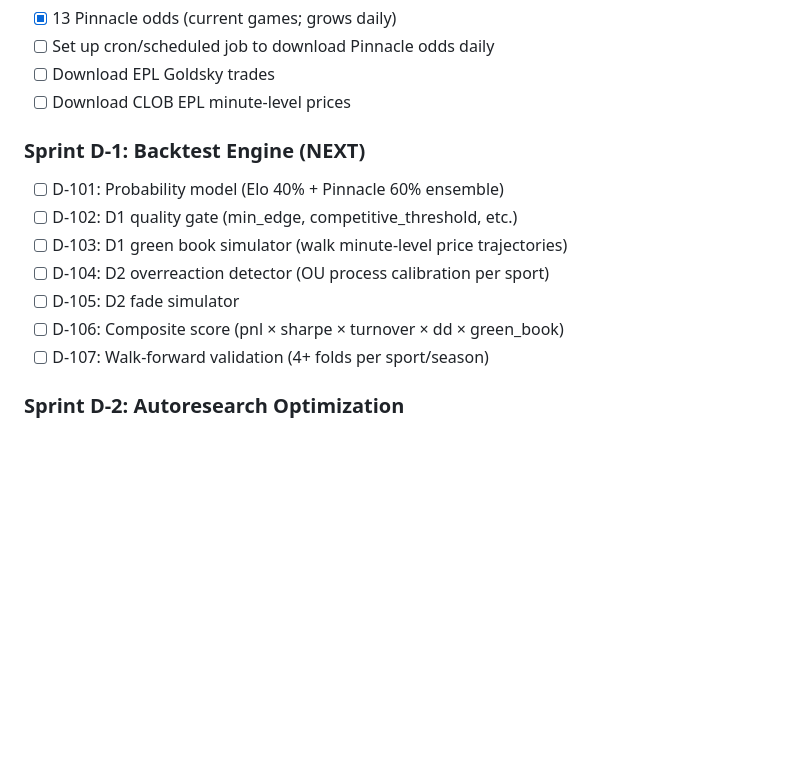
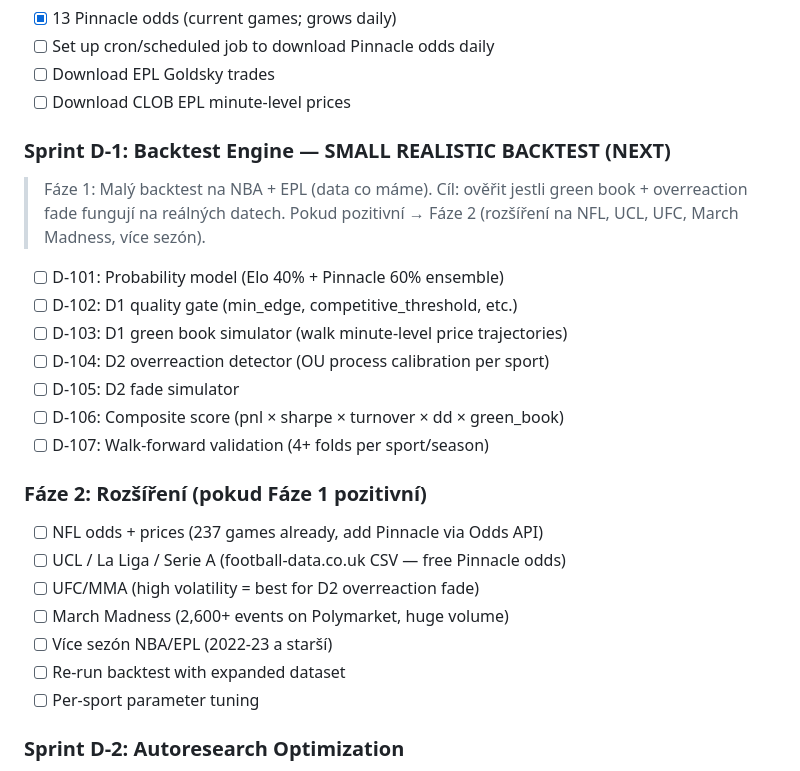
Before and after one commit to DanielValcik/arbo, a Markdown page: docs/TODO.md, the part around the change. Rendered like a GitHub page; blank space fills up the shorter version.

```diff
--- a/docs/TODO.md
+++ b/docs/TODO.md
@@ -386,7 +386,10 @@
 - [ ] Download EPL Goldsky trades
 - [ ] Download CLOB EPL minute-level prices
 
-### Sprint D-1: Backtest Engine (NEXT)
+### Sprint D-1: Backtest Engine — SMALL REALISTIC BACKTEST (NEXT)
+> Fáze 1: Malý backtest na NBA + EPL (data co máme).
+> Cíl: ověřit jestli green book + overreaction fade fungují na reálných datech.
+> Pokud pozitivní → Fáze 2 (rozšíření na NFL, UCL, UFC, March Madness, více sezón).
 - [ ] D-101: Probability model (Elo 40% + Pinnacle 60% ensemble)
 - [ ] D-102: D1 quality gate (min_edge, competitive_threshold, etc.)
 - [ ] D-103: D1 green book simulator (walk minute-level price trajectories)
@@ -394,6 +397,15 @@
 - [ ] D-105: D2 fade simulator
 - [ ] D-106: Composite score (pnl × sharpe × turnover × dd × green_book)
 - [ ] D-107: Walk-forward validation (4+ folds per sport/season)
+
+### Fáze 2: Rozšíření (pokud Fáze 1 pozitivní)
+- [ ] NFL odds + prices (237 games already, add Pinnacle via Odds API)
+- [ ] UCL / La Liga / Serie A (football-data.co.uk CSV — free Pinnacle odds)
+- [ ] UFC/MMA (high volatility = best for D2 overreaction fade)
+- [ ] March Madness (2,600+ events on Polymarket, huge volume)
+- [ ] Více sezón NBA/EPL (2022-23 a starší)
+- [ ] Re-run backtest with expanded dataset
+- [ ] Per-sport parameter tuning
 
 ### Sprint D-2: Autoresearch Optimization
 - [ ] D-201: Autoresearch prepare.py (immutable eval harness)
```
Also changed, not shown: docs/STRATEGY_D_SPEC.md (+23 -2 lines).
